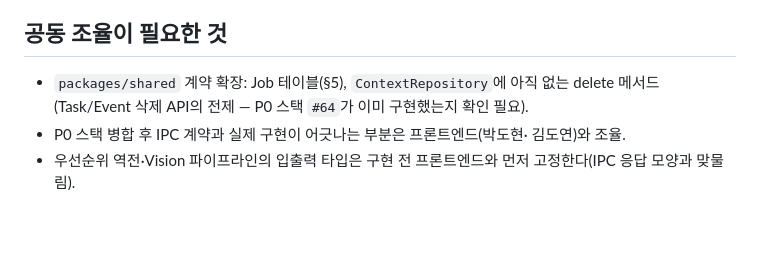
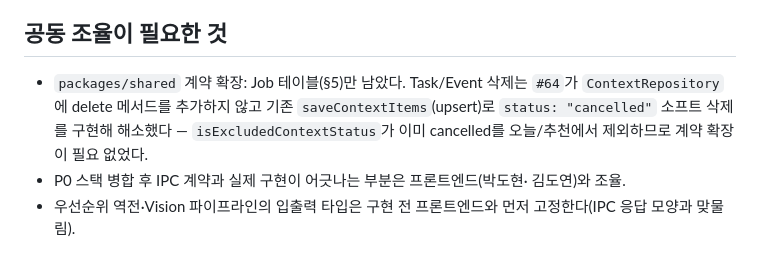
Before and after one commit to madcamp-official/dododo, a Markdown page: docs/backend-next-plan.md, the part around the change. GitHub-like rendering; blank space fills up the shorter version.

```diff
--- a/docs/backend-next-plan.md
+++ b/docs/backend-next-plan.md
@@ -105,9 +105,10 @@ P0 스택에 없는 것만 남는다.
 
 ## 공동 조율이 필요한 것
 
-- `packages/shared` 계약 확장: Job 테이블(§5), `ContextRepository`에 아직 없는
-  delete 메서드(Task/Event 삭제 API의 전제 — P0 스택 `#64`가 이미 구현했는지
-  확인 필요).
+- `packages/shared` 계약 확장: Job 테이블(§5)만 남았다. Task/Event 삭제는 `#64`가
+  `ContextRepository`에 delete 메서드를 추가하지 않고 기존 `saveContextItems`(upsert)로
+  `status: "cancelled"` 소프트 삭제를 구현해 해소했다 — `isExcludedContextStatus`가
+  이미 cancelled를 오늘/추천에서 제외하므로 계약 확장이 필요 없었다.
 - P0 스택 병합 후 IPC 계약과 실제 구현이 어긋나는 부분은 프론트엔드(박도현·
   김도연)와 조율.
 - 우선순위 역전·Vision 파이프라인의 입출력 타입은 구현 전 프론트엔드와 먼저
```
Also changed, not shown: README.md (+7 -4 lines), docs/mvp-scope.md (+4 -3 lines).
